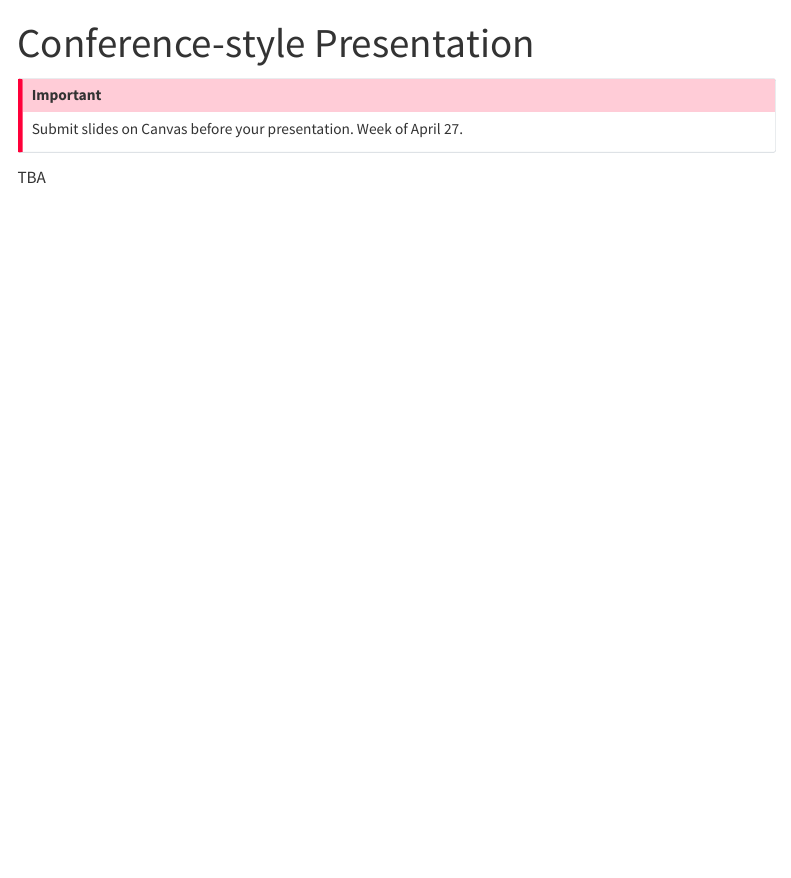
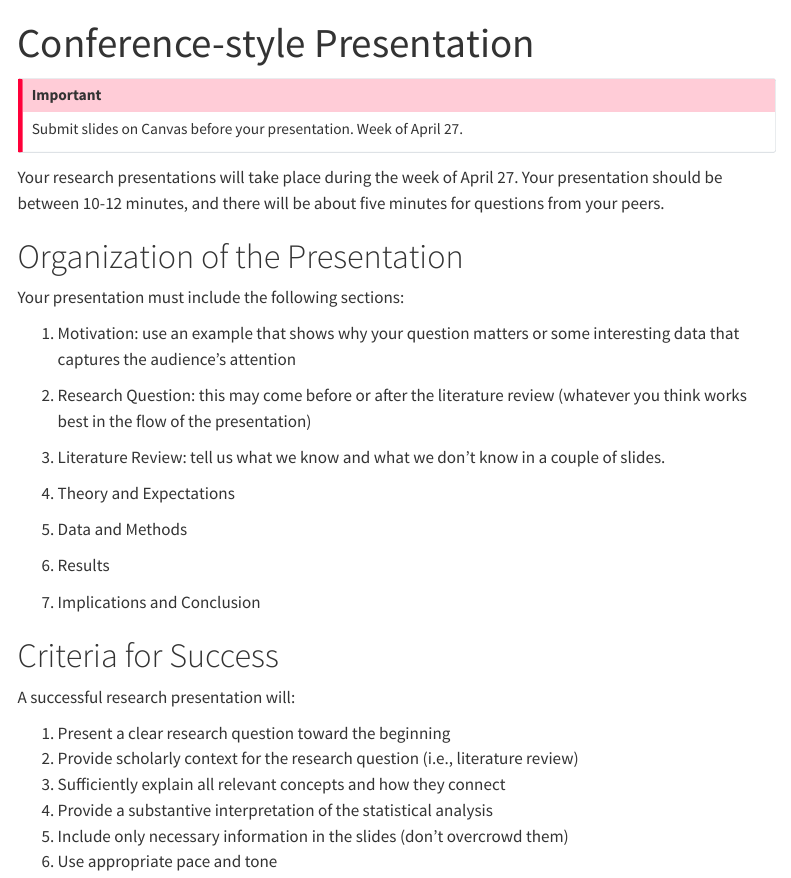
Before and after one commit to equezadallanes/pols204-sp26, a Quarto document (assignment/group-project3.qmd): the page in a window 1100 px wide, from its top. Rendered offline with R 4.5, knitr and Pandoc in place of Quarto, with nearby package versions; menus at the side of the page are left out.

Commit message:
research presentation

```diff
--- a/assignment/group-project3.qmd
+++ b/assignment/group-project3.qmd
@@ -6,4 +6,38 @@ title: "Conference-style Presentation"
 Submit slides on Canvas before your presentation. Week of April 27.
 :::
 
-TBA
+
+Your research presentations will take place during the week of April 27. Your presentation should be between 10-12 minutes, and there will be about five minutes for questions from your peers.
+
+
+# Organization of the Presentation
+
+Your presentation must include the following sections:
+
+1. Motivation: use an example that shows why your question matters or some interesting data that captures the audience's attention
+
+2. Research Question: this may come before or after the literature review (whatever you think works best in the flow of the presentation)
+
+3. Literature Review: tell us what we know and what we don't know in a couple of slides.
+
+4. Theory and Expectations
+
+5. Data and Methods
+
+6. Results
+
+7. Implications and Conclusion
+
+
+
+
+# Criteria for Success
+
+A successful research presentation will:
+
+1. Present a clear research question toward the beginning
+2. Provide scholarly context for the research question (i.e., literature review)
+3. Sufficiently explain all relevant concepts and how they connect
+4. Provide a substantive interpretation of the statistical analysis
+5. Include only necessary information in the slides (don't overcrowd them)
+6. Use appropriate pace and tone
```
Also changed, not shown: docs/search.json, 3 other files.
